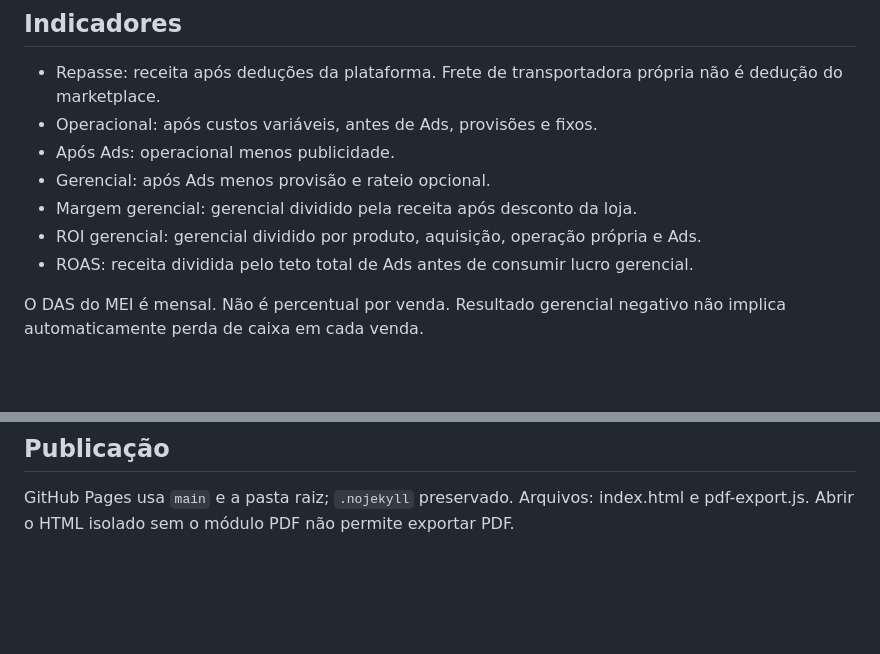
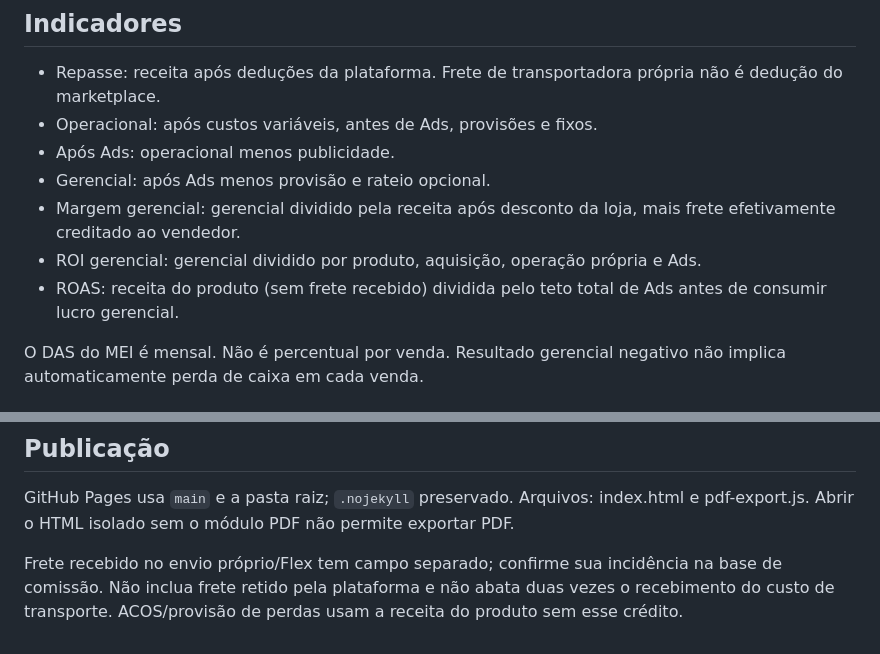
Before and after one commit to sinezzio/sinezzio-calculadora, a Markdown page: README.md, 2 parts joined by grey strips. Drawn GitHub-style; blank space fills up the shorter version.

Commit message:
Consolida validação de frete e auditoria em README.md

```diff
--- a/README.md
+++ b/README.md
@@ -20,9 +20,9 @@ HTML/JavaScript estático, sem dependências externas. Dados no navegador, sem s
 - Operacional: após custos variáveis, antes de Ads, provisões e fixos.
 - Após Ads: operacional menos publicidade.
 - Gerencial: após Ads menos provisão e rateio opcional.
-- Margem gerencial: gerencial dividido pela receita após desconto da loja.
+- Margem gerencial: gerencial dividido pela receita após desconto da loja, mais frete efetivamente creditado ao vendedor.
 - ROI gerencial: gerencial dividido por produto, aquisição, operação própria e Ads.
-- ROAS: receita dividida pelo teto total de Ads antes de consumir lucro gerencial.
+- ROAS: receita do produto (sem frete recebido) dividida pelo teto total de Ads antes de consumir lucro gerencial.
 
 O DAS do MEI é mensal. Não é percentual por venda. Resultado gerencial negativo não implica automaticamente perda de caixa em cada venda.
 
@@ -45,3 +45,6 @@ Os testes incluem quatro produtos, fronteiras de comissão, peso, Ads, metas, bl
 ## Publicação
 
 GitHub Pages usa `main` e a pasta raiz; `.nojekyll` preservado. Arquivos: index.html e pdf-export.js. Abrir o HTML isolado sem o módulo PDF não permite exportar PDF.
+
+
+Frete recebido no envio próprio/Flex tem campo separado; confirme sua incidência na base de comissão. Não inclua frete retido pela plataforma e não abata duas vezes o recebimento do custo de transporte. ACOS/provisão de perdas usam a receita do produto sem esse crédito.
```
